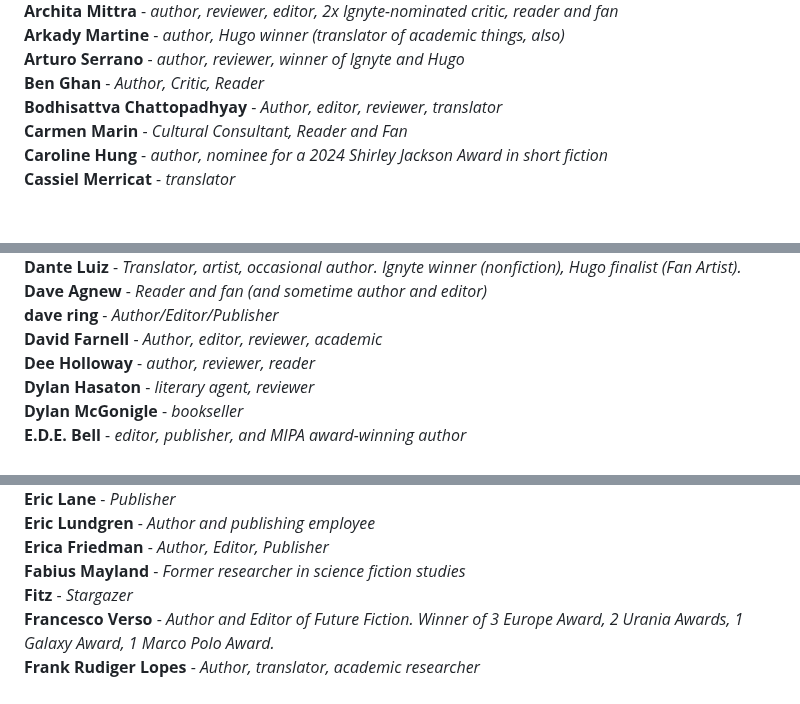
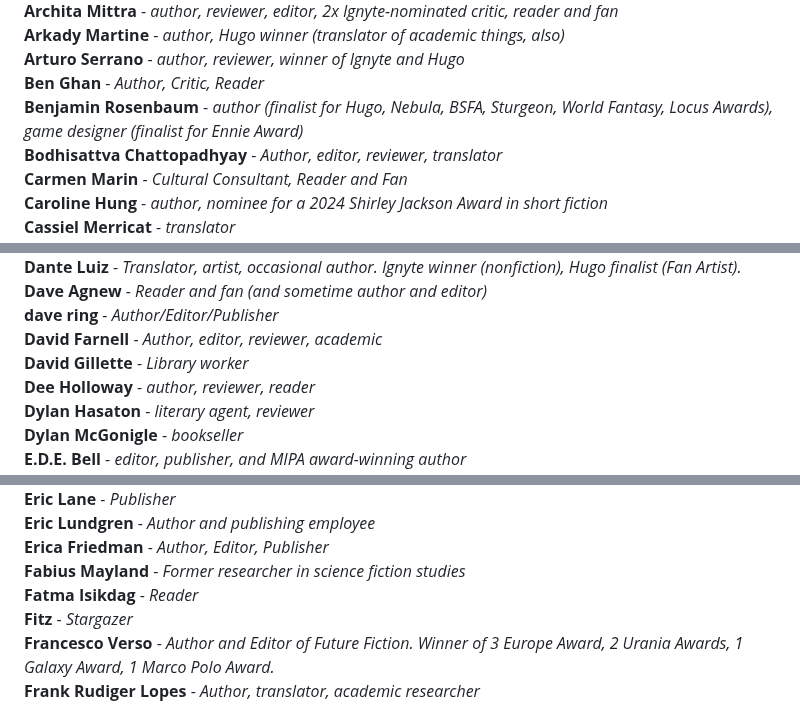
Before and after one commit to EdenKupe/translatedHugo, a Markdown page: signatories.md, 3 parts joined by grey strips. GitHub-like rendering; blank space fills up the shorter version.

```diff
--- a/signatories.md
+++ b/signatories.md
@@ -43,6 +43,7 @@ This page will be updated with the names of folks who support the proposal to ad
 **Arkady Martine** - *author, Hugo winner (translator of academic things, also)* <br>
 **Arturo Serrano** - *author, reviewer, winner of Ignyte and Hugo* <br>
 **Ben Ghan** - *Author, Critic, Reader* <br>
+**Benjamin Rosenbaum** - *author (finalist for Hugo, Nebula, BSFA, Sturgeon, World Fantasy, Locus Awards), game designer (finalist for Ennie Award)* <br>
 **Bodhisattva Chattopadhyay** - *Author, editor, reviewer, translator* <br>
 **Carmen Marin** - *Cultural Consultant, Reader and Fan* <br>
 **Caroline Hung** - *author, nominee for a 2024 Shirley Jackson Award in short fiction* <br>
@@ -60,6 +61,7 @@ This page will be updated with the names of folks who support the proposal to ad
 **Dave Agnew** - *Reader and fan (and sometime author and editor)* <br>
 **dave ring** - *Author/Editor/Publisher* <br>
 **David Farnell** - *Author, editor, reviewer, academic* <br>
+**David Gillette** - *Library worker* <br>
 **Dee Holloway** - *author, reviewer, reader* <br>
 **Dylan Hasaton** - *literary agent, reviewer* <br>
 **Dylan McGonigle** - *bookseller* <br>
@@ -80,6 +82,7 @@ This page will be updated with the names of folks who support the proposal to ad
 **Eric Lundgren** - *Author and publishing employee* <br>
 **Erica Friedman** - *Author, Editor, Publisher* <br>
 **Fabius Mayland** - *Former researcher in science fiction studies* <br>
+**Fatma Isikdag** - *Reader* <br>
 **Fitz** - *Stargazer* <br>
 **Francesco Verso** - *Author and Editor of Future Fiction. Winner of 3 Europe Award, 2 Urania Awards, 1 Galaxy Award, 1 Marco Polo Award.* <br>
 **Frank Rudiger Lopes** - *Author, translator, academic researcher* <br>
```
Also changed, not shown: other parts of signatories.md (+1 -0 lines).
